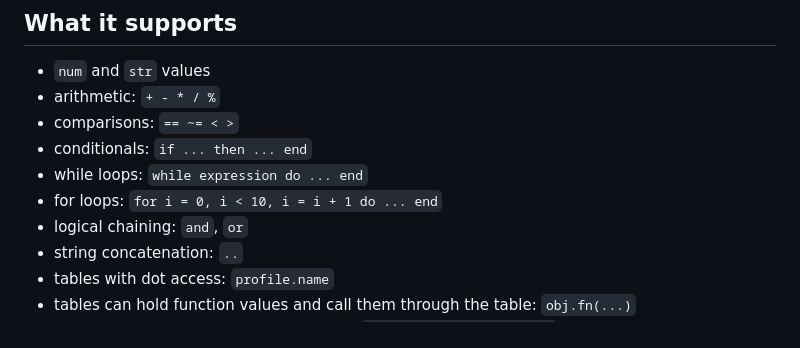
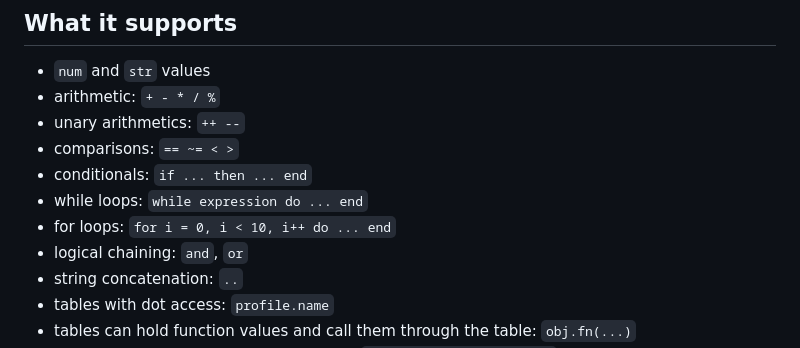
Before and after one commit to zoolah/cove, a Markdown page: README.md, the part around the change. GitHub-like rendering.

```diff
--- a/README.md
+++ b/README.md
@@ -10,10 +10,11 @@ Documentation Site - https://zoolah.github.io/cove/web/documentation.html
 
 - `num` and `str` values
 - arithmetic: `+ - * / %`
+- unary arithmetics: `++ --`
 - comparisons: `== ~= < >`
 - conditionals: `if ... then ... end`
 - while loops: `while expression do ... end`
-- for loops: `for i = 0, i < 10, i = i + 1 do ... end`
+- for loops: `for i = 0, i < 10, i++ do ... end`
 - logical chaining: `and`, `or`
 - string concatenation: `..`
 - tables with dot access: `profile.name`
```
